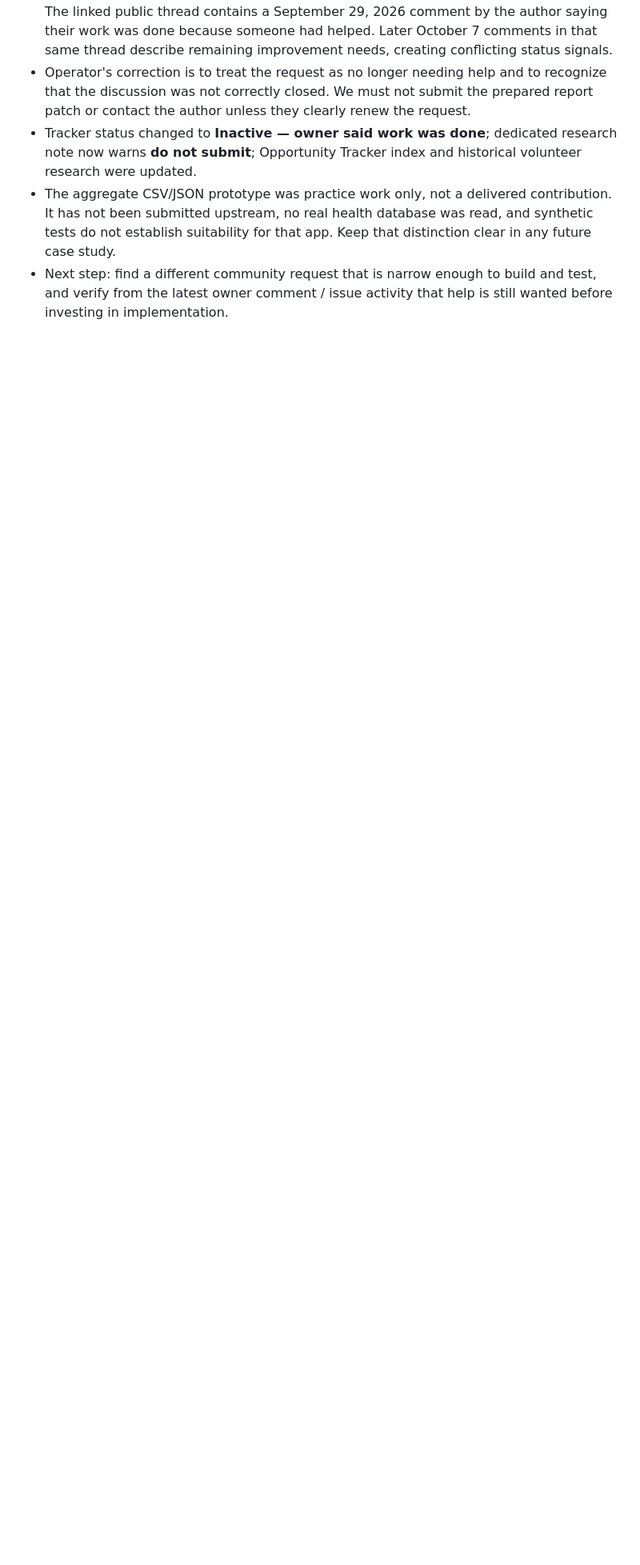
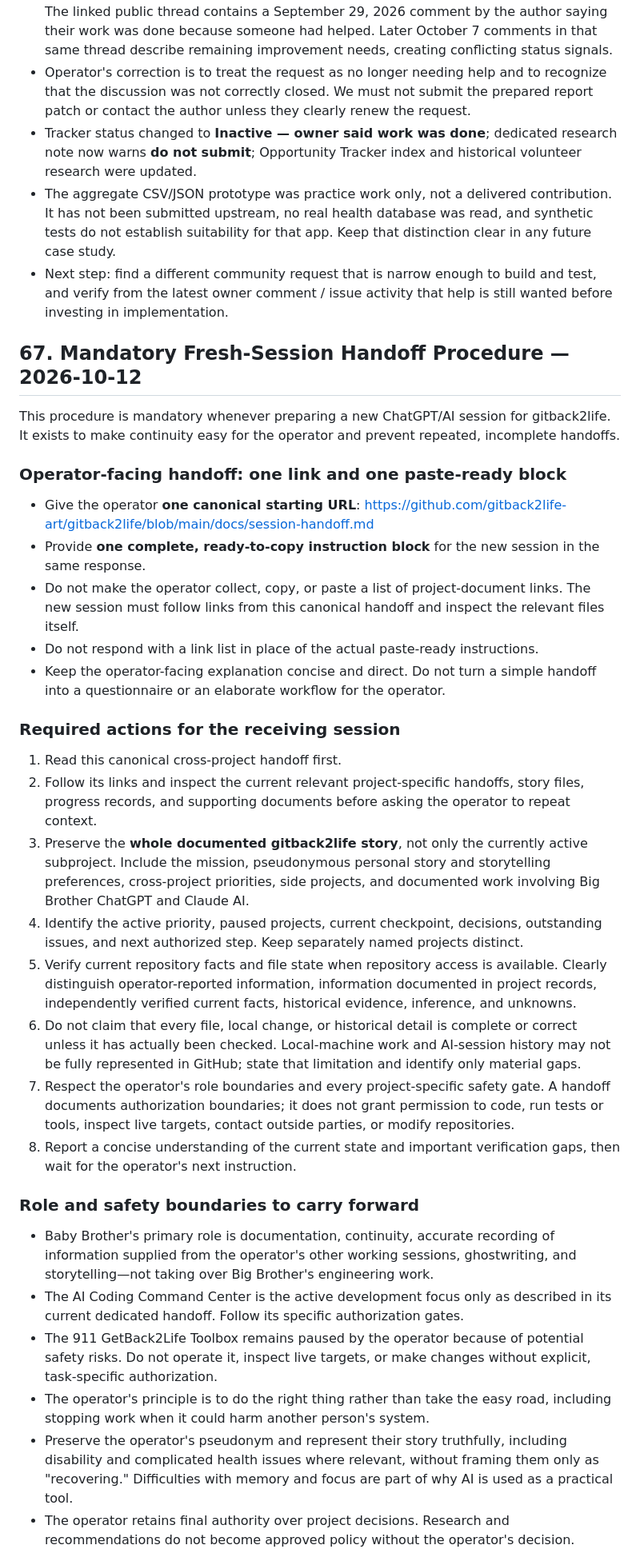
Before and after one commit to gitback2life-art/gitback2life, a Markdown page: docs/session-handoff.md, the part around one of its changes. Shown at 80% size. GitHub-like rendering; blank space fills up the shorter version.

Commit message:
docs: add mandatory fresh-session handoff procedure

```diff
--- a/docs/session-handoff.md
+++ b/docs/session-handoff.md
@@ -1231,3 +1231,36 @@ For the worthy-cause path, review Code Your Future's current contribution guide
 - Tracker status changed to **Inactive — owner said work was done**; dedicated research note now warns **do not submit**; Opportunity Tracker index and historical volunteer research were updated.
 - The aggregate CSV/JSON prototype was practice work only, not a delivered contribution. It has not been submitted upstream, no real health database was read, and synthetic tests do not establish suitability for that app. Keep that distinction clear in any future case study.
 - Next step: find a different community request that is narrow enough to build and test, and verify from the latest owner comment / issue activity that help is still wanted before investing in implementation.
+
+## 67. Mandatory Fresh-Session Handoff Procedure — 2026-10-12
+
+This procedure is mandatory whenever preparing a new ChatGPT/AI session for gitback2life. It exists to make continuity easy for the operator and prevent repeated, incomplete handoffs.
+
+### Operator-facing handoff: one link and one paste-ready block
+
+- Give the operator **one canonical starting URL**: https://github.com/gitback2life-art/gitback2life/blob/main/docs/session-handoff.md
+- Provide **one complete, ready-to-copy instruction block** for the new session in the same response.
+- Do not make the operator collect, copy, or paste a list of project-document links. The new session must follow links from this canonical handoff and inspect the relevant files itself.
+- Do not respond with a link list in place of the actual paste-ready instructions.
+- Keep the operator-facing explanation concise and direct. Do not turn a simple handoff into a questionnaire or an elaborate workflow for the operator.
+
+### Required actions for the receiving session
+
+1. Read this canonical cross-project handoff first.
+2. Follow its links and inspect the current relevant project-specific handoffs, story files, progress records, and supporting documents before asking the operator to repeat context.
+3. Preserve the **whole documented gitback2life story**, not only the currently active subproject. Include the mission, pseudonymous personal story and storytelling preferences, cross-project priorities, side projects, and documented work involving Big Brother ChatGPT and Claude AI.
+4. Identify the active priority, paused projects, current checkpoint, decisions, outstanding issues, and next authorized step. Keep separately named projects distinct.
+5. Verify current repository facts and file state when repository access is available. Clearly distinguish operator-reported information, information documented in project records, independently verified current facts, historical evidence, inference, and unknowns.
+6. Do not claim that every file, local change, or historical detail is complete or correct unless it has actually been checked. Local-machine work and AI-session history may not be fully represented in GitHub; state that limitation and identify only material gaps.
+7. Respect the operator's role boundaries and every project-specific safety gate. A handoff documents authorization boundaries; it does not grant permission to code, run tests or tools, inspect live targets, contact outside parties, or modify repositories.
+8. Report a concise understanding of the current state and important verification gaps, then wait for the operator's next instruction.
+
+### Role and safety boundaries to carry forward
+
+- Baby Brother's primary role is documentation, continuity, accurate recording of information supplied from the operator's other working sessions, ghostwriting, and storytelling—not taking over Big Brother's engineering work.
+- The AI Coding Command Center is the active development focus only as described in its current dedicated handoff. Follow its specific authorization gates.
+- The 911 GetBack2Life Toolbox remains paused by the operator because of potential safety risks. Do not operate it, inspect live targets, or make changes without explicit, task-specific authorization.
+- The operator's principle is to do the right thing rather than take the easy road, including stopping work when it could harm another person's system.
+- Preserve the operator's pseudonym and represent their story truthfully, including disability and complicated health issues where relevant, without framing them only as "recovering." Difficulties with memory and focus are part of why AI is used as a practical tool.
+- The operator retains final authority over project decisions. Research and recommendations do not become approved policy without the operator's decision.
+
```
Also changed, not shown: other parts of docs/session-handoff.md (+11 -0 lines).
